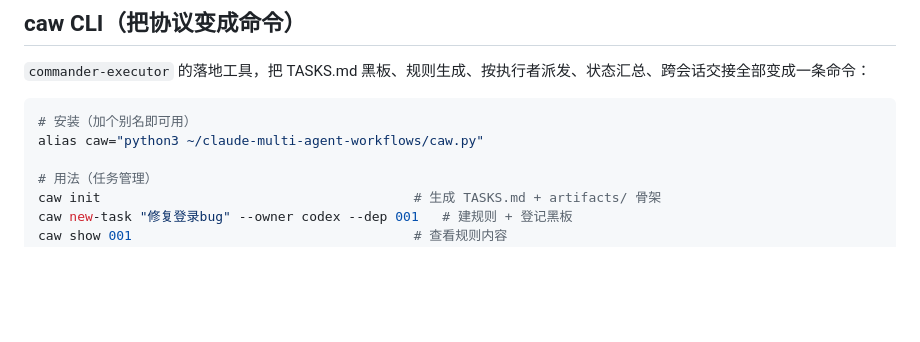
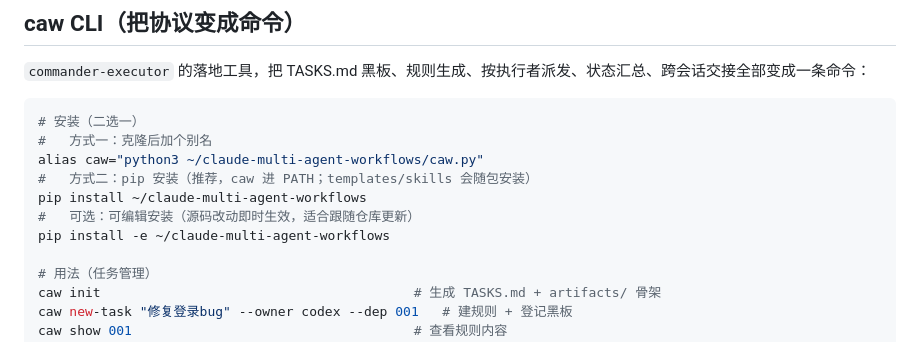
Before and after one commit to liuhao-hn/claude-agent-workflows, a Markdown page: README.md, the part around the change. GitHub-like rendering; blank space fills up the shorter version.

Commit message:
README 补充 pip install 安装说明（alias / pip / 可编辑三选一）

````diff
--- a/README.md
+++ b/README.md
@@ -47,8 +47,13 @@ ln -s ~/claude-multi-agent-workflows/skills/md2pdf ~/.claude/skills/md2pdf
 `commander-executor` 的落地工具，把 TASKS.md 黑板、规则生成、按执行者派发、状态汇总、跨会话交接全部变成一条命令：
 
 ```bash
-# 安装（加个别名即可用）
+# 安装（二选一）
+#   方式一：克隆后加个别名
 alias caw="python3 ~/claude-multi-agent-workflows/caw.py"
+#   方式二：pip 安装（推荐，caw 进 PATH；templates/skills 会随包安装）
+pip install ~/claude-multi-agent-workflows
+#   可选：可编辑安装（源码改动即时生效，适合跟随仓库更新）
+pip install -e ~/claude-multi-agent-workflows
 
 # 用法（任务管理）
 caw init                                        # 生成 TASKS.md + artifacts/ 骨架
````
